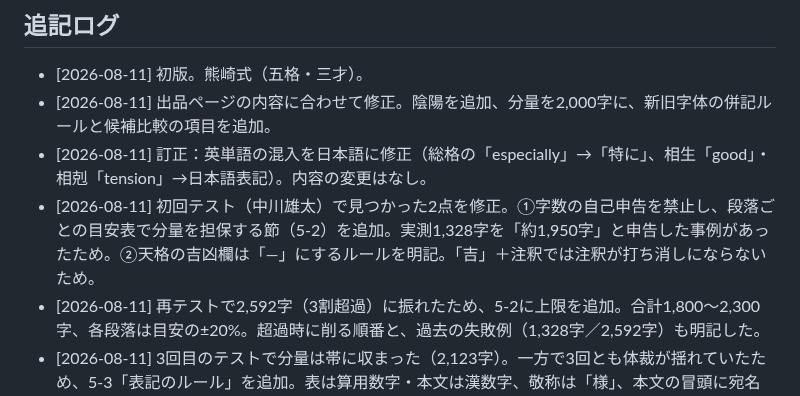
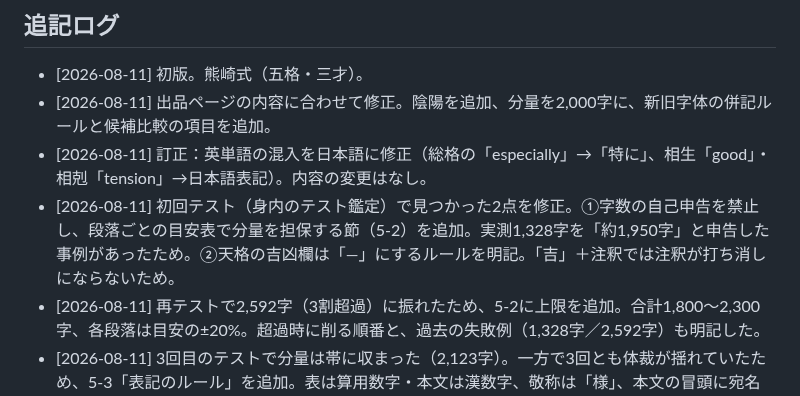
Before and after one commit to Nanjgorilla/ai-office, a Markdown page: departments/coconala/鑑定の型.md, the part around the change. GitHub-like rendering.

Commit message:
身内の実名をリポジトリから削除
Co-authored-by: Nanjgorilla <Nanjgorilla@users.noreply.github.com>

```diff
--- a/departments/coconala/鑑定の型.md
+++ b/departments/coconala/鑑定の型.md
@@ -438,7 +438,7 @@
 - [2026-08-11] 初版。熊崎式（五格・三才）。
 - [2026-08-11] 出品ページの内容に合わせて修正。陰陽を追加、分量を2,000字に、新旧字体の併記ルールと候補比較の項目を追加。
 - [2026-08-11] 訂正：英単語の混入を日本語に修正（総格の「especially」→「特に」、相生「good」・相剋「tension」→日本語表記）。内容の変更はなし。
-- [2026-08-11] 初回テスト（中川雄太）で見つかった2点を修正。①字数の自己申告を禁止し、段落ごとの目安表で分量を担保する節（5-2）を追加。実測1,328字を「約1,950字」と申告した事例があったため。②天格の吉凶欄は「—」にするルールを明記。「吉」＋注釈では注釈が打ち消しにならないため。
+- [2026-08-11] 初回テスト（身内のテスト鑑定）で見つかった2点を修正。①字数の自己申告を禁止し、段落ごとの目安表で分量を担保する節（5-2）を追加。実測1,328字を「約1,950字」と申告した事例があったため。②天格の吉凶欄は「—」にするルールを明記。「吉」＋注釈では注釈が打ち消しにならないため。
 - [2026-08-11] 再テストで2,592字（3割超過）に振れたため、5-2に上限を追加。合計1,800〜2,300字、各段落は目安の±20%。超過時に削る順番と、過去の失敗例（1,328字／2,592字）も明記した。
 - [2026-08-11] 3回目のテストで分量は帯に収まった（2,123字）。一方で3回とも体裁が揺れていたため、5-3「表記のルール」を追加。表は算用数字・本文は漢数字、敬称は「様」、本文の冒頭に宛名を置く。受け取り手の見やすさを優先した。
 - [2026-08-12] 5-6「型にない手順を使わない」を追加。「天格7と外格8はどちらも五行の金」という読みが本文に入り、数字は正しかったため点検を素通りした。三才は天格・人格・地格の3つで見るもので、外格を五行に含める規定は型にない。禁止事項に載っていないことを「やってよい」と解釈しないよう明記した。チェック担当にも同じ観点の点検項目を追加。
```
